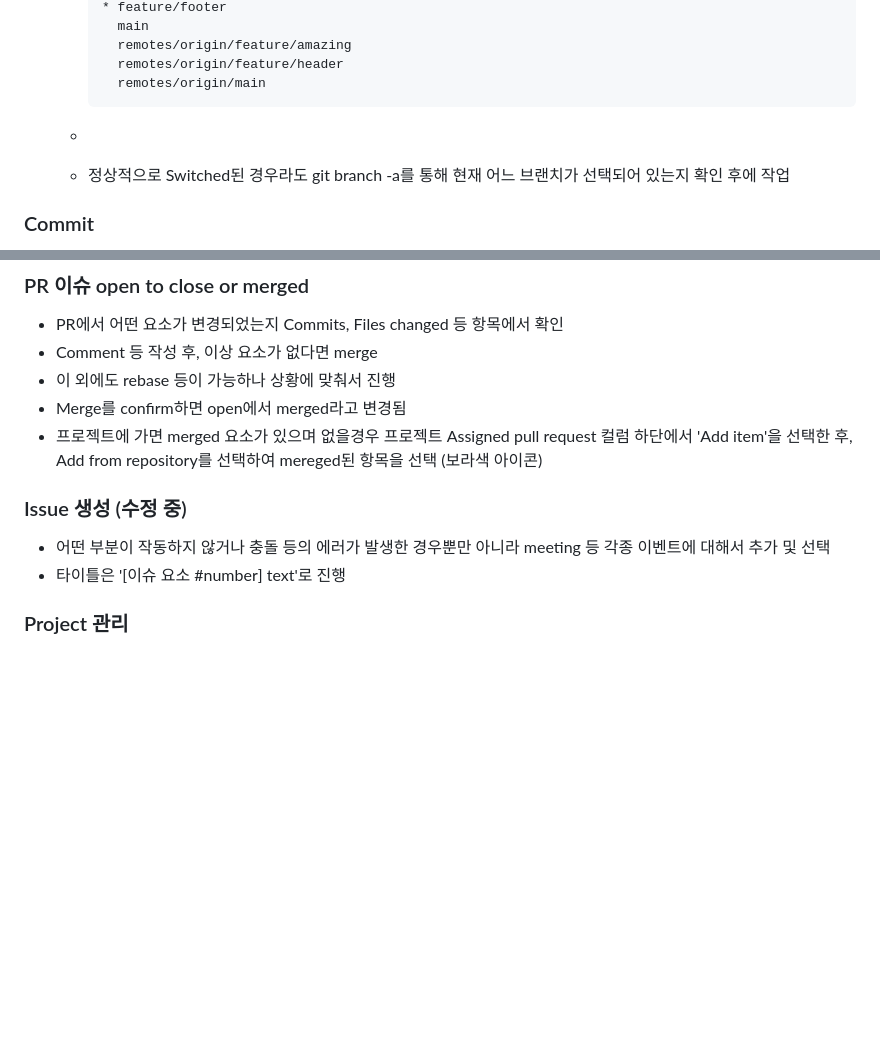
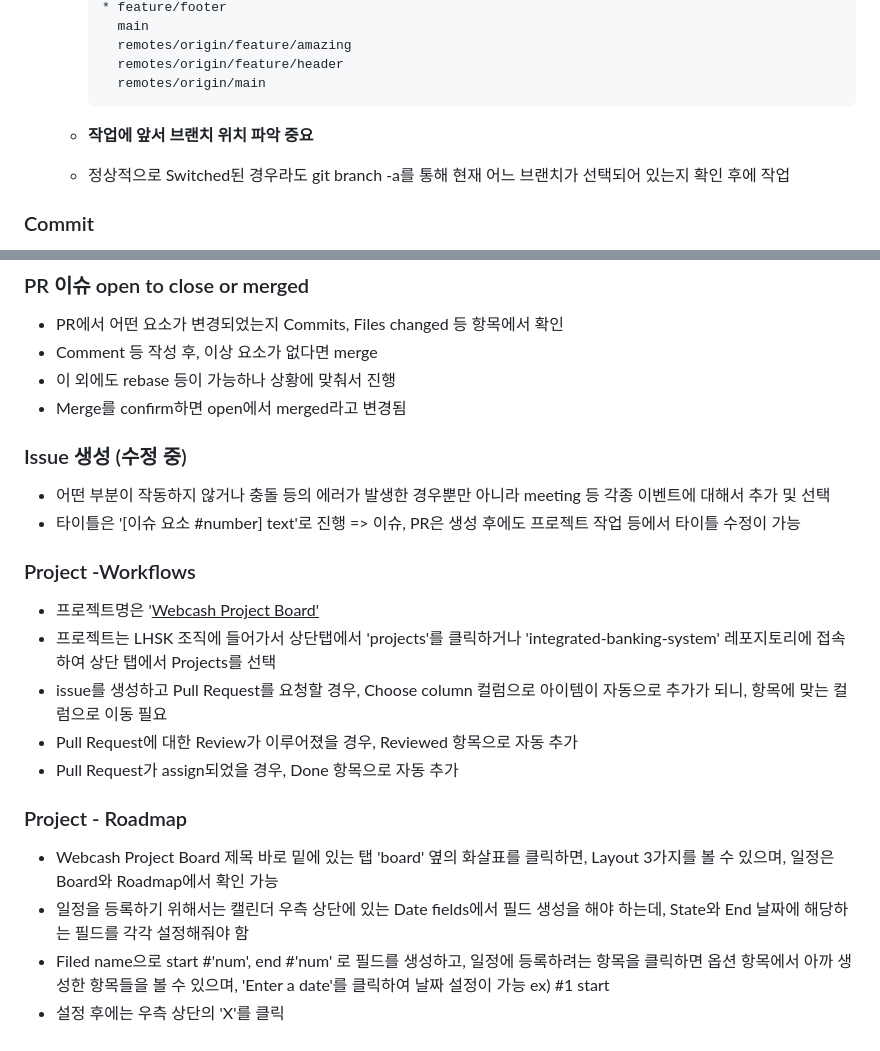
Before and after one commit to LHSK0107/integrated-banking-system, a Markdown page: README.md, 2 parts joined by grey strips. Rendered like a GitHub page; blank space fills up the shorter version.

Commit message:
[UPDATE] add project parts

````diff
--- a/README.md
+++ b/README.md
@@ -45,7 +45,7 @@ npm version etc icon으로 세팅 예정
         remotes/origin/main
       ```
 
-    -
+    - <b>작업에 앞서 브랜치 위치 파악 중요</b>
 
     - 정상적으로 Switched된 경우라도 git branch -a를 통해 현재 어느 브랜치가 선택되어 있는지 확인 후에 작업
 
@@ -75,13 +75,23 @@ npm version etc icon으로 세팅 예정
 - Comment 등 작성 후, 이상 요소가 없다면 merge
 - 이 외에도 rebase 등이 가능하나 상황에 맞춰서 진행
 - Merge를 confirm하면 open에서 merged라고 변경됨
-- 프로젝트에 가면 merged 요소가 있으며 없을경우 프로젝트 Assigned pull request 컬럼 하단에서 'Add item'을 선택한 후, Add from repository를 선택하여 mereged된 항목을 선택 (보라색 아이콘)
 
 ### Issue 생성 (수정 중)
 
 - 어떤 부분이 작동하지 않거나 충돌 등의 에러가 발생한 경우뿐만 아니라 meeting 등 각종 이벤트에 대해서 추가 및 선택
-- 타이틀은 '[이슈 요소 #number] text'로 진행
+- 타이틀은 '[이슈 요소 #number] text'로 진행 => 이슈, PR은 생성 후에도 프로젝트 작업 등에서 타이틀 수정이 가능
 
+### Project -Workflows
 
+- 프로젝트명은 '<u>Webcash Project Board'</u>
+- 프로젝트는 LHSK 조직에 들어가서 상단탭에서 'projects'를 클릭하거나 'integrated-banking-system' 레포지토리에 접속하여 상단 탭에서 Projects를 선택
+- issue를 생성하고 Pull Request를 요청할 경우, Choose column 컬럼으로 아이템이 자동으로 추가가 되니, 항목에 맞는 컬럼으로 이동 필요
+- Pull Request에 대한 Review가 이루어졌을 경우, Reviewed 항목으로 자동 추가
+- Pull Request가 assign되었을 경우, Done 항목으로 자동 추가
 
-### Project 관리
+### Project - Roadmap
+
+- Webcash Project Board 제목 바로 밑에 있는 탭 'board' 옆의 화살표를 클릭하면, Layout 3가지를 볼 수 있으며, 일정은 Board와 Roadmap에서 확인 가능
+- 일정을 등록하기 위해서는 캘린더 우측 상단에 있는 Date fields에서 필드 생성을 해야 하는데, State와 End 날짜에 해당하는 필드를 각각 설정해줘야 함
+- Filed name으로 start #'num', end #'num' 로 필드를 생성하고, 일정에 등록하려는 항목을 클릭하면 옵션 항목에서 아까 생성한 항목들을 볼 수 있으며, 'Enter a date'를 클릭하여 날짜 설정이 가능 ex) #1 start
+- 설정 후에는 우측 상단의 'X'를 클릭
````
